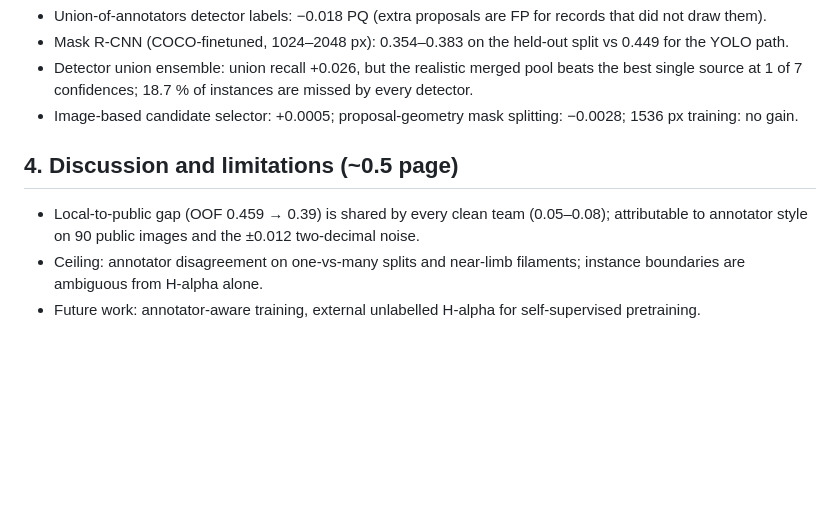
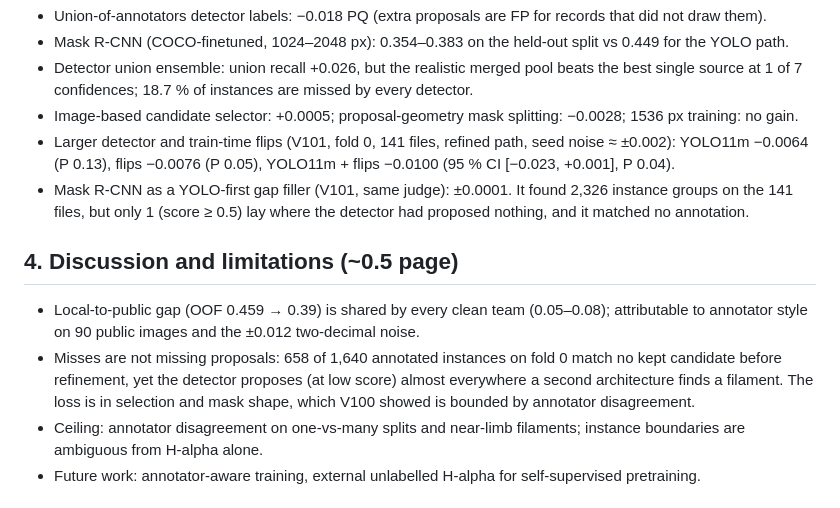
Before and after one commit to Amjath-s/kaggle-solar-filament-, a Markdown page: docs/REPORT_OUTLINE.md, the part around the change. GitHub-like rendering; blank space fills up the shorter version.

Commit message:
Add V101 results to report outline

```diff
--- a/docs/REPORT_OUTLINE.md
+++ b/docs/REPORT_OUTLINE.md
@@ -51,10 +51,17 @@ Table 2 (what did not help — shows rigour; each vs the deployed model with fre
 - Detector union ensemble: union recall +0.026, but the realistic merged pool beats the best single source at
   1 of 7 confidences; 18.7 % of instances are missed by every detector.
 - Image-based candidate selector: +0.0005; proposal-geometry mask splitting: −0.0028; 1536 px training: no gain.
+- Larger detector and train-time flips (V101, fold 0, 141 files, refined path, seed noise ≈ ±0.002):
+  YOLO11m −0.0064 (P 0.13), flips −0.0076 (P 0.05), YOLO11m + flips −0.0100 (95 % CI [−0.023, +0.001], P 0.04).
+- Mask R-CNN as a YOLO-first gap filler (V101, same judge): ±0.0001. It found 2,326 instance groups on the
+  141 files, but only 1 (score ≥ 0.5) lay where the detector had proposed nothing, and it matched no annotation.
 
 ## 4. Discussion and limitations (~0.5 page)
 - Local-to-public gap (OOF 0.459 → 0.39) is shared by every clean team (0.05–0.08); attributable to annotator
   style on 90 public images and the ±0.012 two-decimal noise.
+- Misses are not missing proposals: 658 of 1,640 annotated instances on fold 0 match no kept candidate before
+  refinement, yet the detector proposes (at low score) almost everywhere a second architecture finds a filament.
+  The loss is in selection and mask shape, which V100 showed is bounded by annotator disagreement.
 - Ceiling: annotator disagreement on one-vs-many splits and near-limb filaments; instance boundaries are
   ambiguous from H-alpha alone.
 - Future work: annotator-aware training, external unlabelled H-alpha for self-supervised pretraining.
```
